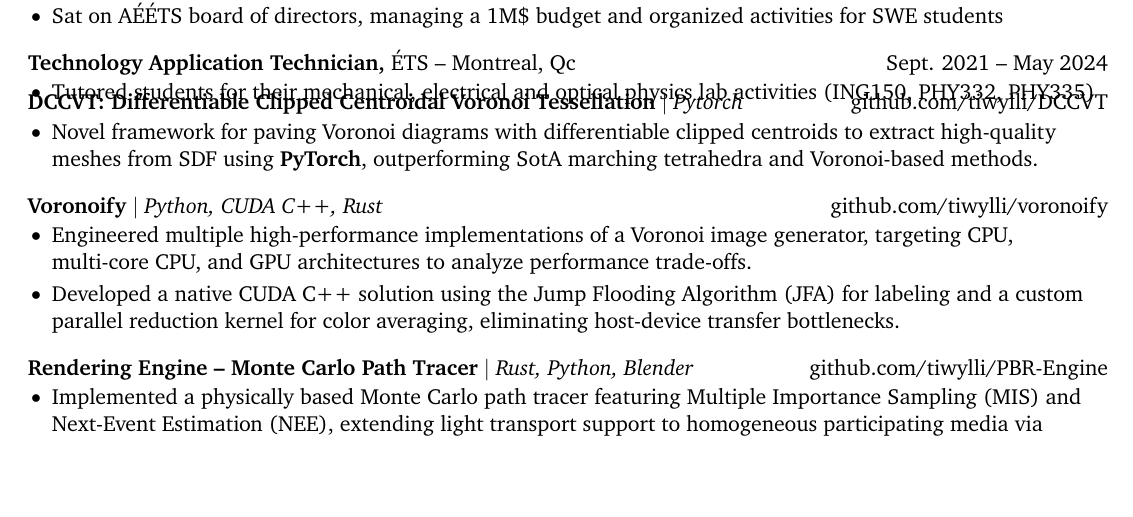
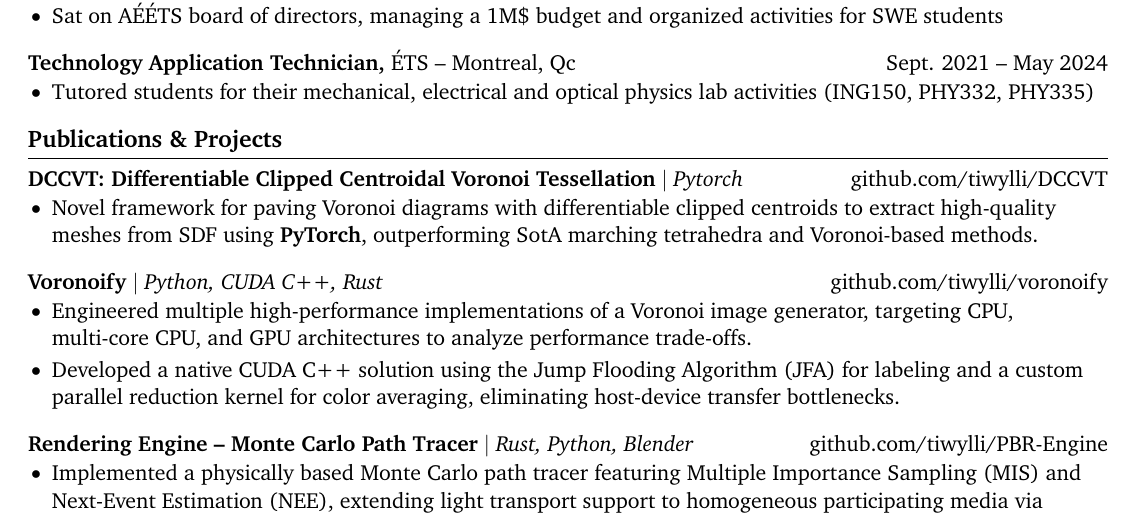
Before and after one commit to tiwylli/resume, a LaTeX document (new_truth.tex): part of the page, cut so that both start at the same text, the shorter picture padded with empty space. Compiled offline with pdfLaTeX.

Commit message:
Update new_truth.tex to consolidate projects and publications sections

```diff
--- a/new_truth.tex
+++ b/new_truth.tex
@@ -185,13 +185,7 @@ right=0.5in]{geometry}              % specify right page margin
 \vspace{-18.5pt}
 
 % projects section
-\ifdefined\cvEngineering
-      \section*{Projects}
-\fi
-\ifdefined\cvResearch
-      \section*{Publications \& Projects}
-\fi
-
+\section*{Publications \& Projects}
 \textbf{DCCVT: Differentiable Clipped Centroidal Voronoi Tessellation} $|$ \emph{Pytorch} \hfill \href{https://github.com/tiwylli/DCCVT}{github.com/tiwylli/DCCVT} \\
 \vspace{-9pt}
 \begin{itemize}
```
Also changed, not shown: engineering.pdf.
